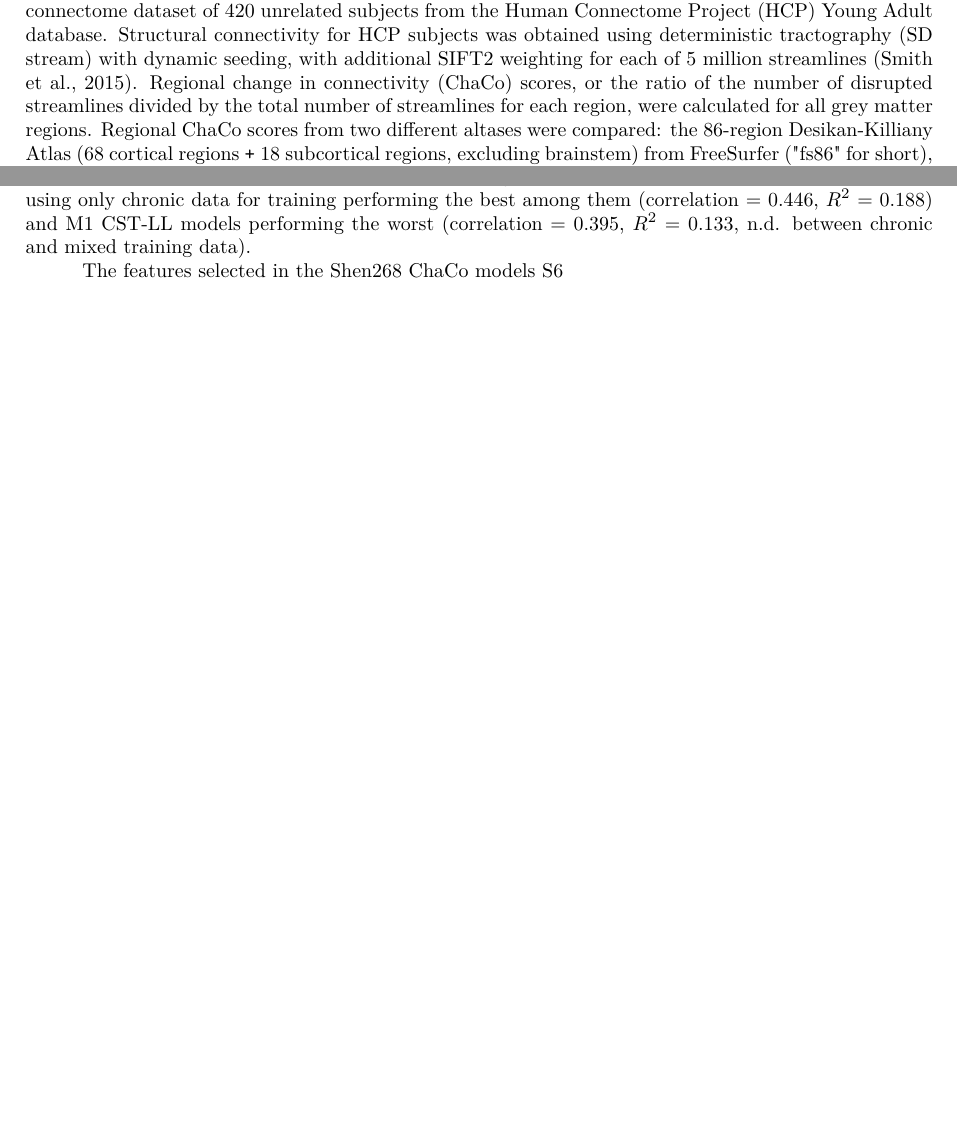
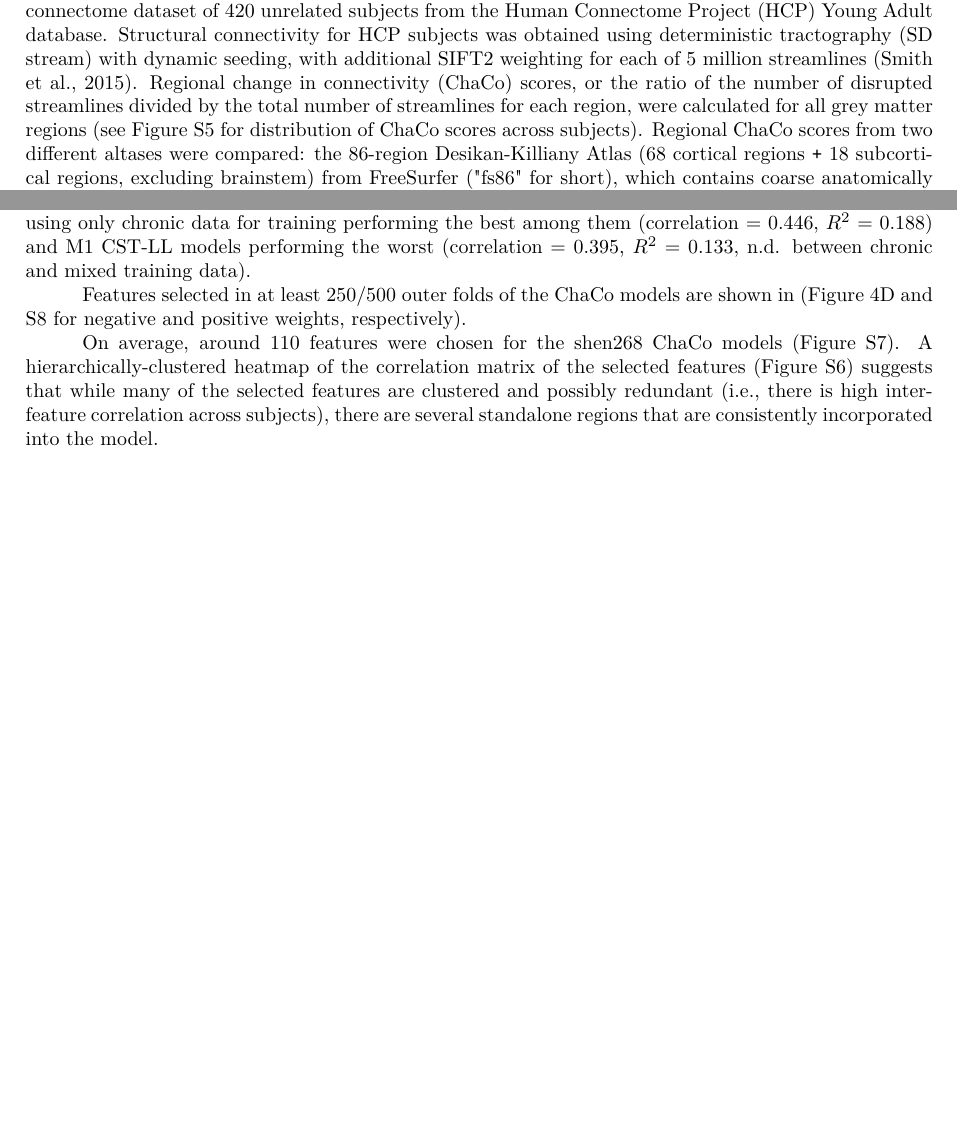
Before and after one commit to emilyolafson/ENIGMA-manuscript, a LaTeX document (main.tex): two parts of pages 6 and 7 of 22, joined at a grey line, cut so that both start at the same text, the shorter picture padded with empty space. Compiled offline with pdfLaTeX.

Commit message:
Updates from Overleaf

```diff
--- a/main.tex
+++ b/main.tex
@@ -189,7 +189,7 @@ Ridge regression models were used to predict chronic motor deficits from ipsiles
 
 
 \subsubsection*{Regional change in connectivity (ChaCo) models}
-Lesion masks in $1mm^3$ MNI v6 space were processed with the Network Modification Tool (NeMo Tool) v2 pipeline (\cite{Kuceyeski2013-nk}) (https://github.com/kjamison/nemo for more detailed information). Given a lesion mask, the NeMo tool produces outputs that reflect the impact of the lesion on the white matter tracts connecting brain regions. The NeMo tool identifies every white matter streamline that intersects with a lesion and determines the brain regions at the endpoints of those streamlines, whose structural connections are putatively disrupted (Figure \ref{nemo}). The NeMo tool uses a reference structural connectome dataset of 420 unrelated subjects from the Human Connectome Project (HCP) Young Adult database. Structural connectivity for HCP subjects was obtained using deterministic tractography (SD stream) with dynamic seeding, with additional SIFT2 weighting for each of 5 million streamlines (\cite{Smith2015-eb}). Regional change in connectivity (ChaCo) scores, or the ratio of the number of disrupted streamlines divided by the total number of streamlines for each region, were calculated for all grey matter regions. Regional ChaCo scores from two different altases were compared: the 86-region Desikan-Killiany Atlas (68 cortical regions $\Plus$ 18 subcortical regions, excluding brainstem) from FreeSurfer ("fs86" for short), which contains coarse anatomically parcellated regions (\cite{Desikan2006-vf,Fischl2002-lb}), and the 268-region Shen atlas ("shen268" for short), which contains more fine-grained functionally parcellated cortical and subcortical regions (\cite{Shen2013-zn}).
+Lesion masks in $1mm^3$ MNI v6 space were processed with the Network Modification Tool (NeMo Tool) v2 pipeline (\cite{Kuceyeski2013-nk}) (https://github.com/kjamison/nemo for more detailed information). Given a lesion mask, the NeMo tool produces outputs that reflect the impact of the lesion on the white matter tracts connecting brain regions. The NeMo tool identifies every white matter streamline that intersects with a lesion and determines the brain regions at the endpoints of those streamlines, whose structural connections are putatively disrupted (Figure \ref{nemo}). The NeMo tool uses a reference structural connectome dataset of 420 unrelated subjects from the Human Connectome Project (HCP) Young Adult database. Structural connectivity for HCP subjects was obtained using deterministic tractography (SD stream) with dynamic seeding, with additional SIFT2 weighting for each of 5 million streamlines (\cite{Smith2015-eb}). Regional change in connectivity (ChaCo) scores, or the ratio of the number of disrupted streamlines divided by the total number of streamlines for each region, were calculated for all grey matter regions (see Figure \ref{sumchaco_acutechronic} for distribution of ChaCo scores across subjects). Regional ChaCo scores from two different altases were compared: the 86-region Desikan-Killiany Atlas (68 cortical regions $\Plus$ 18 subcortical regions, excluding brainstem) from FreeSurfer ("fs86" for short), which contains coarse anatomically parcellated regions (\cite{Desikan2006-vf,Fischl2002-lb}), and the 268-region Shen atlas ("shen268" for short), which contains more fine-grained functionally parcellated cortical and subcortical regions (\cite{Shen2013-zn}).
 
 \begin{figure}[ht]
   \centering
@@ -214,10 +214,9 @@ The relative out-of-sample performances of the models can be found in Figure \re
 
 The models that best predicted chronic motor scores in unseen subjects were a ridge regression model with correlation-based feature selection using regional ChaCo scores from the shen268-region atlas, using acute and chronic data for training (correlation = 0.467, $R^2$ = 0.210), and a ridge regression model without feature selection using regional ChaCo scores from the 86-region FreeSurfer atlas, using acute and chronic data for training (correlation = 0.458, $R^2$ = 0.204, n.d. between models). Models M1 CST-LL, SMATT-LL, and sLNM-LL performed worse on average than ChaCo models, with SMATT-LL models using only chronic data for training performing the best among them (correlation = 0.446, $R^2$ = 0.188) and M1 CST-LL models performing the worst (correlation = 0.395, $R^2$ = 0.133, n.d. between chronic and mixed training data).
 
-The features selected in the Shen268 ChaCo models \ref{heatmap_shen}
+Features selected in at least 250/500 outer folds of the ChaCo models are shown in (Figure \ref{analysis1}D and \ref{analysis1_posweights} for negative and positive weights, respectively).
 
-
-
+On average, around 110 features were chosen for the shen268 ChaCo models (Figure \ref{lambda_kappa}). A hierarchically-clustered heatmap of the correlation matrix of the selected features (Figure \ref{heatmap_shen}) suggests that while many of the selected features are clustered and possibly redundant (i.e., there is high inter-feature correlation across subjects), there are several standalone regions that are consistently incorporated into the model.
 
 \newpage
 \newpage
```
Also changed, not shown: main.tex (10 more changed lines).
